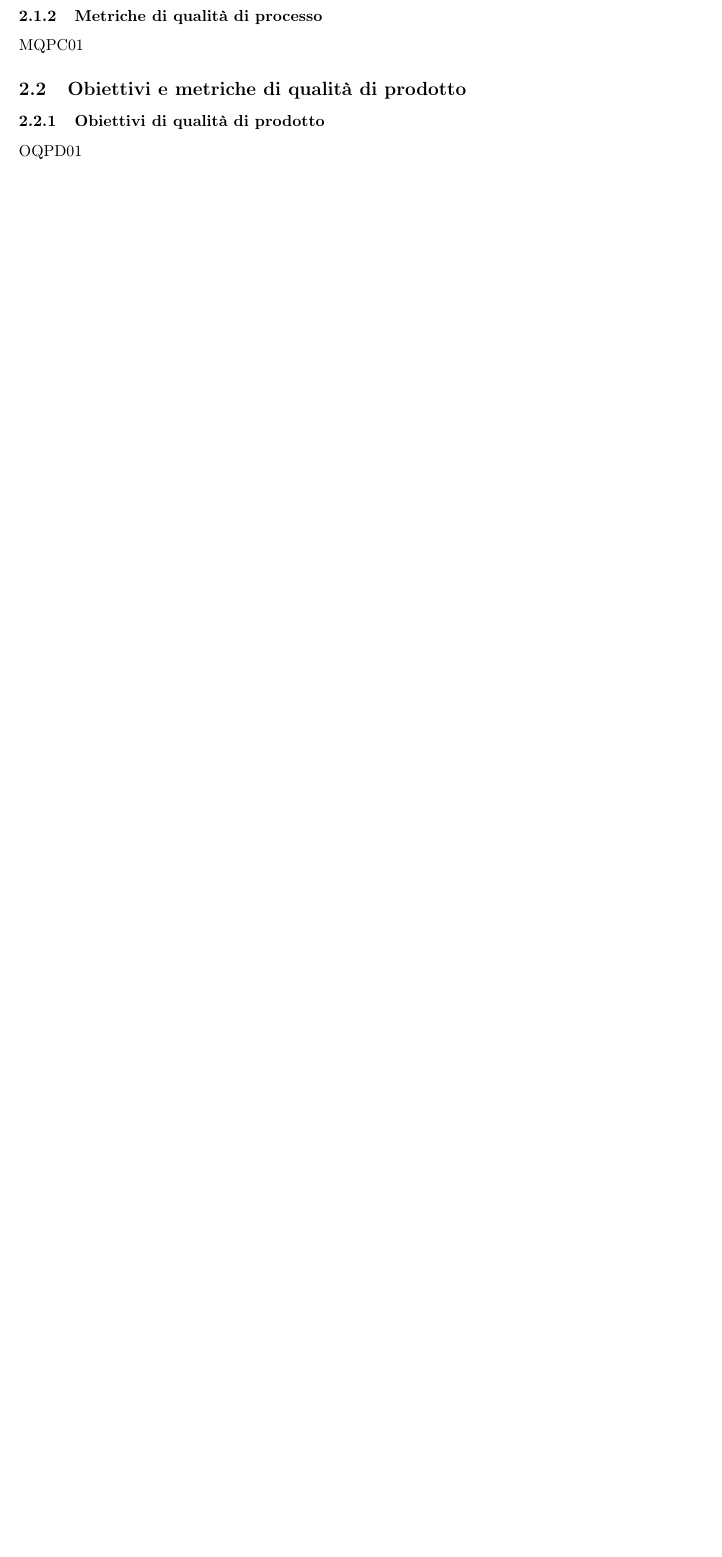
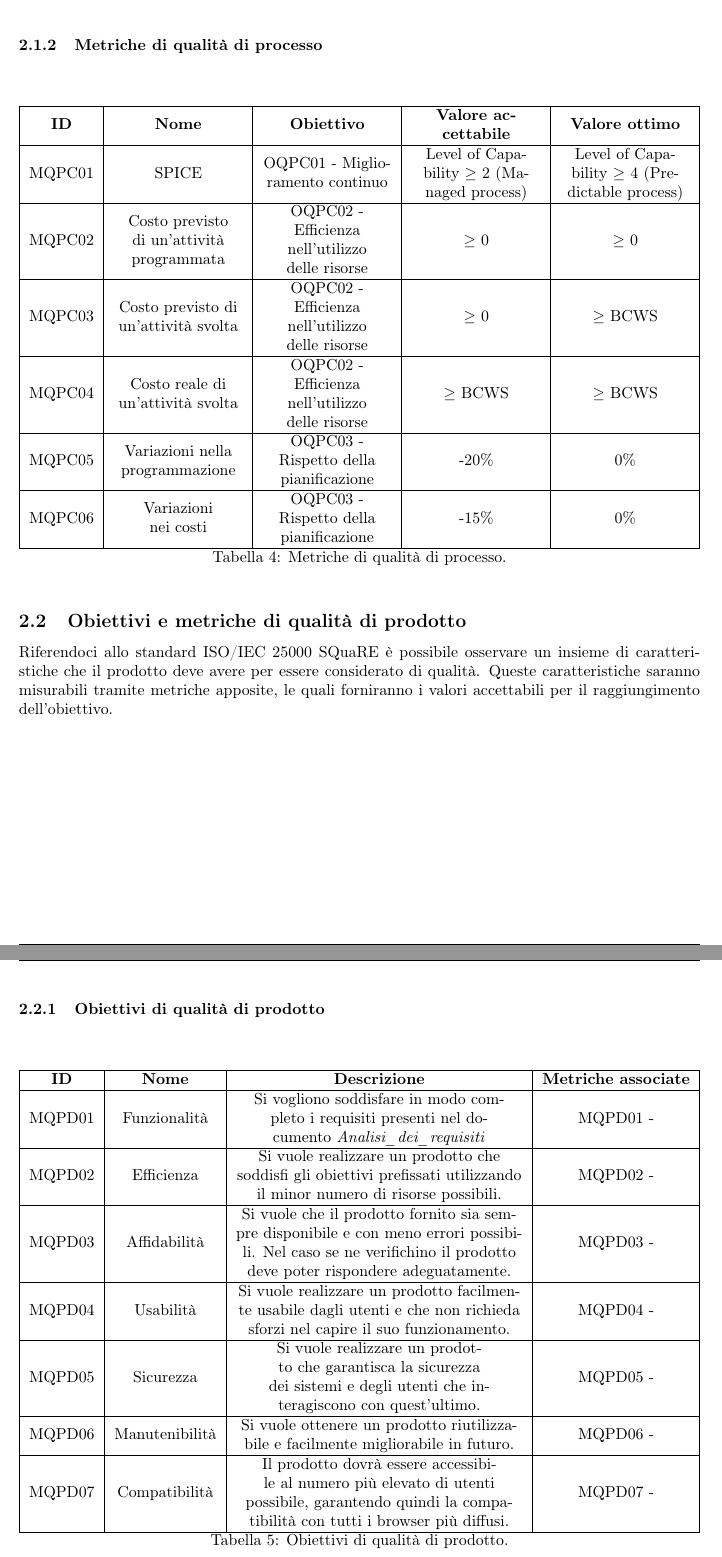
Before and after one commit to catchEmAll-SWE/PoC, a LaTeX document (Piano di qualifica/src/Piano_di_qualifica.tex, which reads Piano di qualifica/src/sections/Obiettivi_e_metriche_di_qualità.tex, Piano di qualifica/src/sections/style.tex): part of page 6 of 6 before the commit and two parts of pages 7 and 8 of 8 after it, the two joined at a grey line, cut so that both start at the same text, the shorter picture padded with empty space. Compiled offline with pdfLaTeX.

Commit message:
Writing of section 2 of qualification plan
CEA-21 #time 2h

```diff
--- a/Piano di qualifica/src/sections/Obiettivi_e_metriche_di_qualità.tex
+++ b/Piano di qualifica/src/sections/Obiettivi_e_metriche_di_qualità.tex
@@ -3,2 +4 @@
 \subsubsection{Obiettivi di qualità di processo}
-OQPC01
@@ -4,0 +9 @@ OQPC01
+	\textbf{ID} & \textbf{Nome} & \textbf{Descrizione} & \textbf{Metriche associate}\\
@@ -4,0 +13 @@ OQPC01
+	OQPC02 & Efficienza nell'utilizzo delle risorse & Le risorse disponibili durante la durata del progetto devono essere distribuite ed utilizzate al meglio & MQPC02 - Costo previsto di un'attività programmata; \hspace{25pt} MQPC03 - Costo previsto di un'attività svolta; MQPC04 - Costo reale di un'attività svolta \\
@@ -5,7 +23,51 @@ OQPC01
+\end{table}
 \subsubsection{Metriche di qualità di processo}
-MQPC01
+\begin{table}[H]
+	\centering
+	\begin{tabularx}{\textwidth}{|c|X|X|X|X|}
+		\hline
+		\textbf{ID} & \textbf{Nome} & \textbf{Obiettivo} & \textbf{Valore accettabile} & \textbf{Valore ottimo}\\
+		\hline
+		MQPC01 & SPICE & OQPC01 - Miglioramento continuo & Level of Capability $\geq$ 2 (Managed process) & Level of Capability $\geq$ 4 (Predictable process) \\
+		\hline
+		MQPC02 & Costo previsto di un'attività programmata & OQPC02 - Efficienza nell'utilizzo delle risorse & $\geq$ 0 & $\geq$ 0 \\
+		\hline
+		MQPC03 & Costo previsto di un'attività svolta & OQPC02 - Efficienza nell'utilizzo delle risorse & $\geq$ 0 & $\geq$ BCWS \\
+		\hline
+		MQPC04 & Costo reale di un'attività svolta & OQPC02 - Efficienza nell'utilizzo delle risorse & $\geq$ BCWS & $\geq$ BCWS \\
+		\hline
+		MQPC05 & Variazioni nella programmazione & OQPC03 - Rispetto della pianificazione & -20\% & 0\% \\
+		\hline
+		MQPC06 & Variazioni nei costi & OQPC03 - Rispetto della pianificazione & -15\% & 0\% \\
+		\hline
+	\end{tabularx}
+	\caption{Tabella 4: Metriche di qualità di processo.}
+\end{table}
 \subsection{Obiettivi e metriche di qualità di prodotto}
+Riferendoci allo standard ISO/IEC 25000 SQuaRE è possibile osservare un insieme di caratteristiche che il prodotto deve avere per essere considerato di qualità. Queste caratteristiche saranno misurabili tramite metriche apposite, le quali forniranno i valori accettabili per il raggiungimento dell'obiettivo.
 \subsubsection{Obiettivi di qualità di prodotto}
-OQPD01
+\begin{table}[H]
+	\centering
+	\begin{tabularx}{\textwidth}{|c|c|X|c|}
+		\hline
+		\textbf{ID} & \textbf{Nome} & \textbf{Descrizione} & \textbf{Metriche associate}\\
+		\hline
+		MQPD01 & Funzionalità & Si vogliono soddisfare in modo completo i requisiti presenti nel documento \textit{Analisi\_dei\_requisiti} & MQPD01 - \\
+		\hline
+		MQPD02 & Efficienza & Si vuole realizzare un prodotto che soddisfi gli obiettivi prefissati utilizzando il minor numero di risorse possibili. & MQPD02 - \\
+		\hline
+		MQPD03 & Affidabilità & Si vuole che il prodotto fornito sia sempre disponibile e con meno errori possibili. Nel caso se ne verifichino il prodotto deve poter rispondere adeguatamente. & MQPD03 -\\
+		\hline
+		MQPD04 & Usabilità & Si vuole realizzare un prodotto facilmente usabile dagli utenti e che non richieda sforzi nel capire il suo funzionamento. & MQPD04 -\\
+		\hline
+		MQPD05 & Sicurezza & Si vuole realizzare un prodotto che garantisca la sicurezza dei sistemi e degli utenti che interagiscono con quest'ultimo. & MQPD05 -\\
+		\hline
+		MQPD06 & Manutenibilità & Si vuole ottenere un prodotto riutilizzabile e facilmente migliorabile in futuro. & MQPD06 -\\
+		\hline
+		MQPD07 & Compatibilità & Il prodotto dovrà essere accessibile al numero più elevato di utenti possibile, garantendo quindi la compatibilità con tutti i browser più diffusi. & MQPD07 -\\
+		\hline
+	\end{tabularx}
+	\caption{Tabella 5: Obiettivi di qualità di prodotto.}
+\end{table}
 \subsubsection{Metriche di qualità di prodotto}
 MQPD01
--- a/Piano di qualifica/src/sections/style.tex
+++ b/Piano di qualifica/src/sections/style.tex
@@ -19,5 +19,6 @@
 \newcolumntype{C}[1]{>{\centering\let\newline\\\arraybackslash\hspace{0pt}}m{#1}}
 \newcolumntype{R}[1]{>{\raggedleft\let\newline\\\arraybackslash\hspace{0pt}}m{#1}}
 \newcolumntype{L}[1]{>{\raggedright\let\newline\\\arraybackslash\hspace{0pt}}m{#1}}
+\renewcommand\tabularxcolumn[1]{>{\Centering}m{#1}}
 \setcounter{secnumdepth}{4}
 \captionsetup[table]{labelformat=empty}
```
Also changed, not shown: Piano di qualifica/src/sections/modifiche.tex (+4 -0 lines), Piano di qualifica/src/sections/packages.tex (+1 -0 lines), Piano di qualifica/src/Piano_di_qualifica.pdf (added), Piano di qualifica/src/sections/Obiettivi_e_metriche_di_qualità.tex (17 more changed lines).
